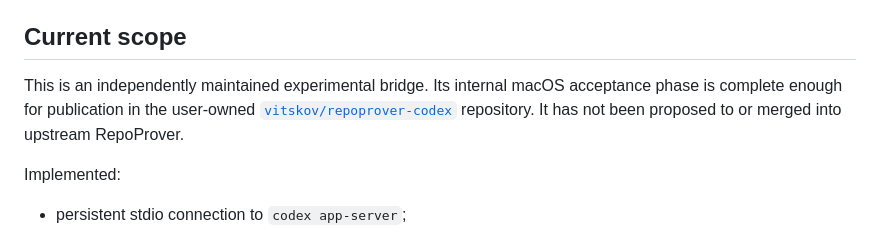
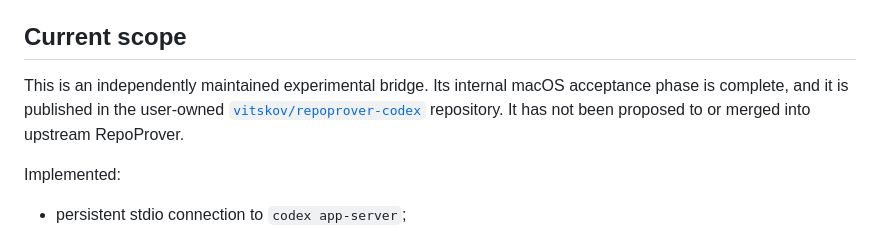
Before and after one commit to vitskov/proof-assistant, a Markdown page: README.md, the part around the change. Drawn GitHub-style.

Commit message:
Record public repository publication

```diff
--- a/README.md
+++ b/README.md
@@ -32,7 +32,7 @@ request is dispatched back to RepoProver's existing `handle_tool_call()`.
 ## Current scope
 
 This is an independently maintained experimental bridge. Its internal macOS
-acceptance phase is complete enough for publication in the user-owned
+acceptance phase is complete, and it is published in the user-owned
 [`vitskov/repoprover-codex`](https://github.com/vitskov/repoprover-codex)
 repository. It has not been proposed to or merged into upstream RepoProver.
 
```
Also changed, not shown: TEST_REPORT.md (+5 -4 lines).
